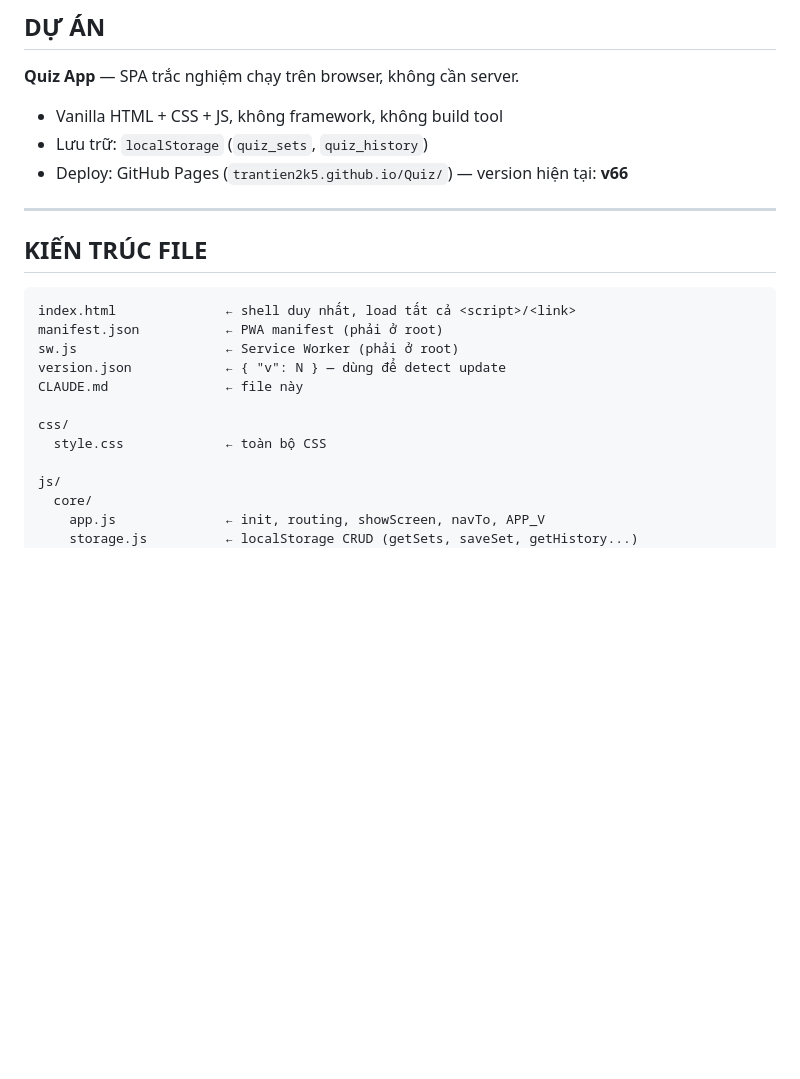
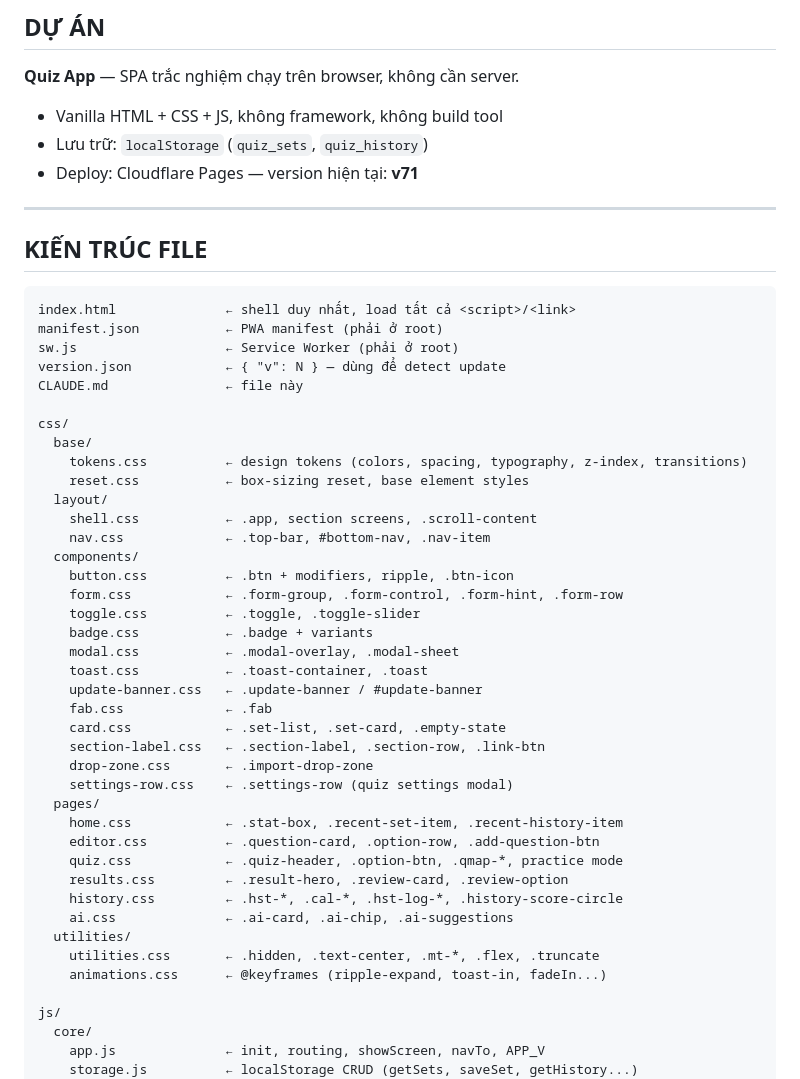
Before and after one commit to trantien2k5/Quiz, a Markdown page: CLAUDE.md, the part around one of its changes. GitHub-like rendering; blank space fills up the shorter version.

```diff
--- a/CLAUDE.md
+++ b/CLAUDE.md
@@ -30,7 +30,7 @@
 **Quiz App** — SPA trắc nghiệm chạy trên browser, không cần server.
 - Vanilla HTML + CSS + JS, không framework, không build tool
 - Lưu trữ: `localStorage` (`quiz_sets`, `quiz_history`)
-- Deploy: GitHub Pages (`trantien2k5.github.io/Quiz/`) — version hiện tại: **v66**
+- Deploy: Cloudflare Pages — version hiện tại: **v71**
 
 ---
 
@@ -44,7 +44,35 @@ version.json            ← { "v": N } — dùng để detect update
 CLAUDE.md               ← file này
 
 css/
-  style.css             ← toàn bộ CSS
+  base/
+    tokens.css          ← design tokens (colors, spacing, typography, z-index, transitions)
+    reset.css           ← box-sizing reset, base element styles
+  layout/
+    shell.css           ← .app, section screens, .scroll-content
+    nav.css             ← .top-bar, #bottom-nav, .nav-item
+  components/
+    button.css          ← .btn + modifiers, ripple, .btn-icon
+    form.css            ← .form-group, .form-control, .form-hint, .form-row
+    toggle.css          ← .toggle, .toggle-slider
+    badge.css           ← .badge + variants
+    modal.css           ← .modal-overlay, .modal-sheet
+    toast.css           ← .toast-container, .toast
+    update-banner.css   ← .update-banner / #update-banner
+    fab.css             ← .fab
+    card.css            ← .set-list, .set-card, .empty-state
+    section-label.css   ← .section-label, .section-row, .link-btn
+    drop-zone.css       ← .import-drop-zone
+    settings-row.css    ← .settings-row (quiz settings modal)
+  pages/
+    home.css            ← .stat-box, .recent-set-item, .recent-history-item
+    editor.css          ← .question-card, .option-row, .add-question-btn
+    quiz.css            ← .quiz-header, .option-btn, .qmap-*, practice mode
+    results.css         ← .result-hero, .review-card, .review-option
+    history.css         ← .hst-*, .cal-*, .hst-log-*, .history-score-circle
+    ai.css              ← .ai-card, .ai-chip, .ai-suggestions
+  utilities/
+    utilities.css       ← .hidden, .text-center, .mt-*, .flex, .truncate
+    animations.css      ← @keyframes (ripple-expand, toast-in, fadeIn...)
 
 js/
   core/
```
Also changed, not shown: other parts of CLAUDE.md (+31 -17 lines).
